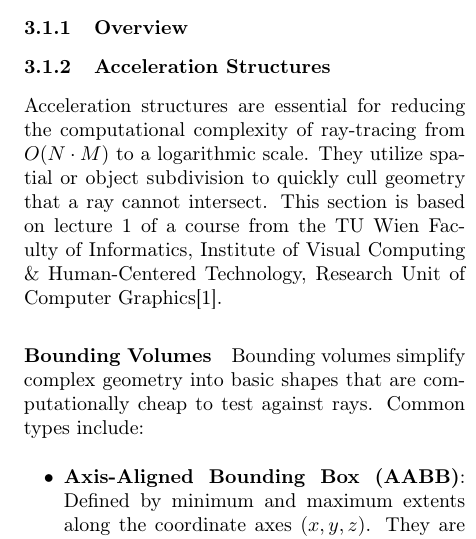
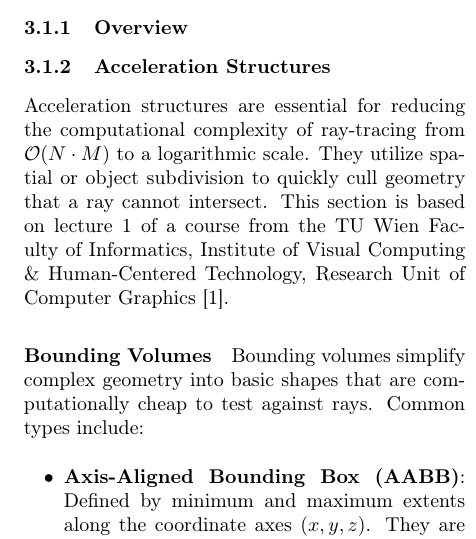
Before and after one commit to g-martin772/MoleHole, a LaTeX paper (docs/paper/main.tex, which reads docs/paper/acronyms.tex, docs/paper/chapters/rendering_theory.tex): part of one column of page 3 of 6, cut so that both start at the same text. Compiled offline with pdfLaTeX.

Commit message:
rendering theory

```diff
--- a/docs/paper/acronyms.tex
+++ b/docs/paper/acronyms.tex
@@ -9,3 +9,4 @@
 \newacronym{kdtree}{K-d Tree}{K-Dimensional Tree}
 \newacronym{brdf}{BRDF}{Bidirectional Reflectance Distribution Function}
 \newacronym{em}{EM}{Electro-Magnetic}
+\newacronym{emf}{EMF}{Electro-Magnetic-Field}
--- a/docs/paper/chapters/rendering_theory.tex
+++ b/docs/paper/chapters/rendering_theory.tex
@@ -7,11 +7,11 @@
 \subsubsection{Acceleration Structures}\label{subsubsec:acceleration-structures}
 
 Acceleration structures are essential for reducing the computational complexity of ray-tracing
-from $O(N \cdot M)$ to a logarithmic scale.
+from $\mathcal{O}(N \cdot M)$ to a logarithmic scale.
 They utilize spatial or object subdivision to quickly cull geometry that a ray cannot intersect.
 This section is based on lecture 1 of a course from the TU Wien Faculty of Informatics,
 Institute of Visual Computing \& Human-Centered Technology,
-Research Unit of Computer Graphics\cite{tuwien_rendering_2020}.
+Research Unit of Computer Graphics~\cite{tuwien_rendering_2020}.
 
 \paragraph{Bounding Volumes}\label{par:bounding-volumes}
 
```
Also changed, not shown: 1 other file.
